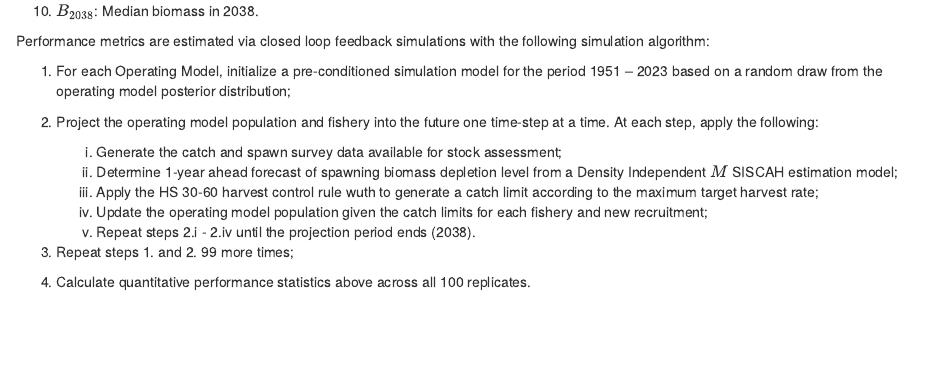
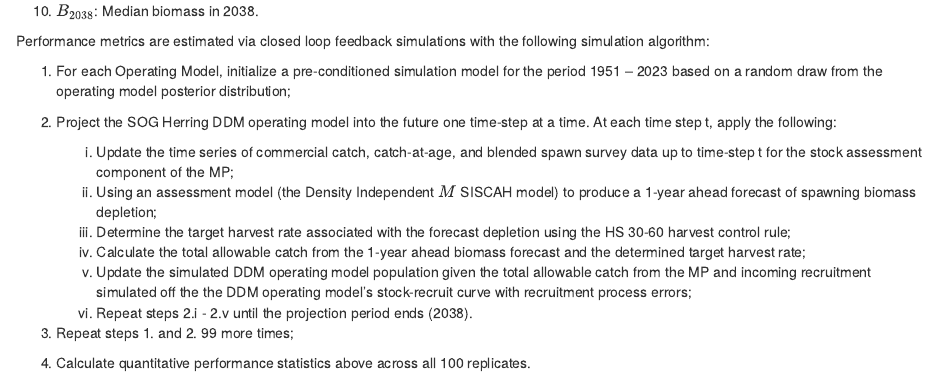
Before and after one commit to pbs-assess/herringfsar, an R Markdown document (english/10_appendixA.Rmd): the page in a window 1100 px wide, from 2900 px down. Rendered offline with R 4.5, knitr and Pandoc, with nearby package versions; some code elsewhere in the file could not run offline; common packages that the code uses without loading them are loaded.

Commit message:
Closed loop steps edits - more detail

```diff
--- a/english/10_appendixA.Rmd
+++ b/english/10_appendixA.Rmd
@@ -232,18 +232,21 @@ with the following simulation algorithm:
 simulation model for the period 1951 – 2023 based on a random
 draw from the operating model posterior distribution;
 
-2.  Project the operating model population and fishery
-into the future one time-step at a time. At each step,
-apply the following:
-      i)   Generate the catch and spawn survey data available
-      for stock assessment;
-      ii)  Determine 1-year ahead forecast of spawning biomass depletion
-      level from a Density Independent $M$ SISCAH estimation model;
-      iii) Apply the HS 30-60 harvest control rule wuth to generate a
-      catch limit according to the maximum target harvest rate;
-      iv)  Update the operating model population given the catch
-           limits for each fishery and new recruitment;
-      v)   Repeat steps 2.i - 2.iv until the projection period ends (2038).
+2.  Project the SOG Herring DDM operating model into the future one time-step
+at a time. At each time step t, apply the following:
+      i)   Update the time series of commercial catch, catch-at-age, and blended
+      spawn survey data up to time-step t for the stock assessment component of the MP;
+      ii)  Using an assessment model (the Density Independent $M$ SISCAH model)
+      to produce a 1-year ahead forecast of spawning biomass depletion;
+      iii)  Determine the target harvest rate associated with the forecast
+      depletion using the HS 30-60 harvest control rule;
+      iv)  Calculate the total allowable catch from the 1-year ahead biomass
+      forecast and the determined target harvest rate;
+      v)  Update the simulated DDM operating model population given the total
+      allowable catch from the MP and incoming recruitment simulated off the the
+      DDM operating model's stock-recruit curve with recruitment process errors;
+      vi)   Repeat steps 2.i - 2.v until the projection period ends (2038).
+
 
 3.  Repeat steps 1. and 2. 99 more times;
 
```
